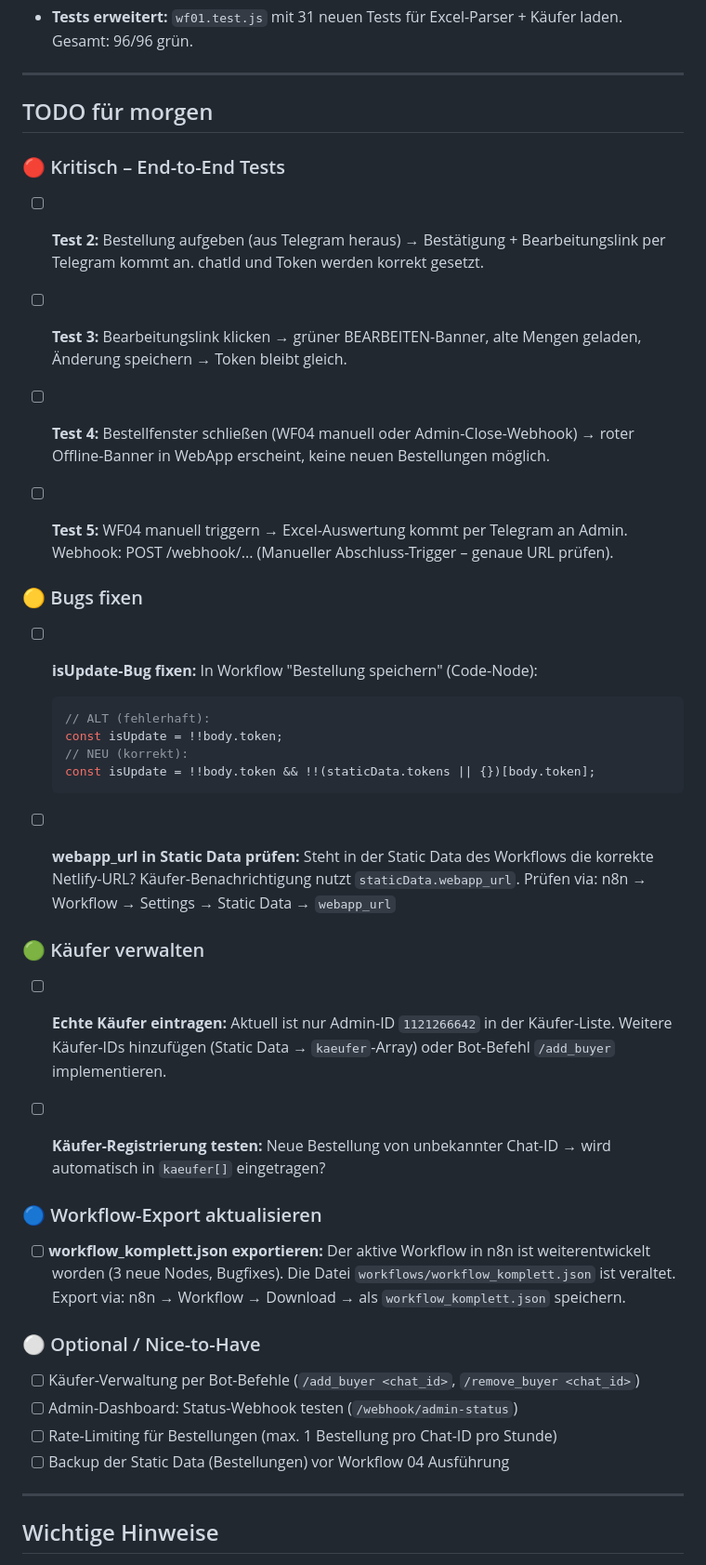
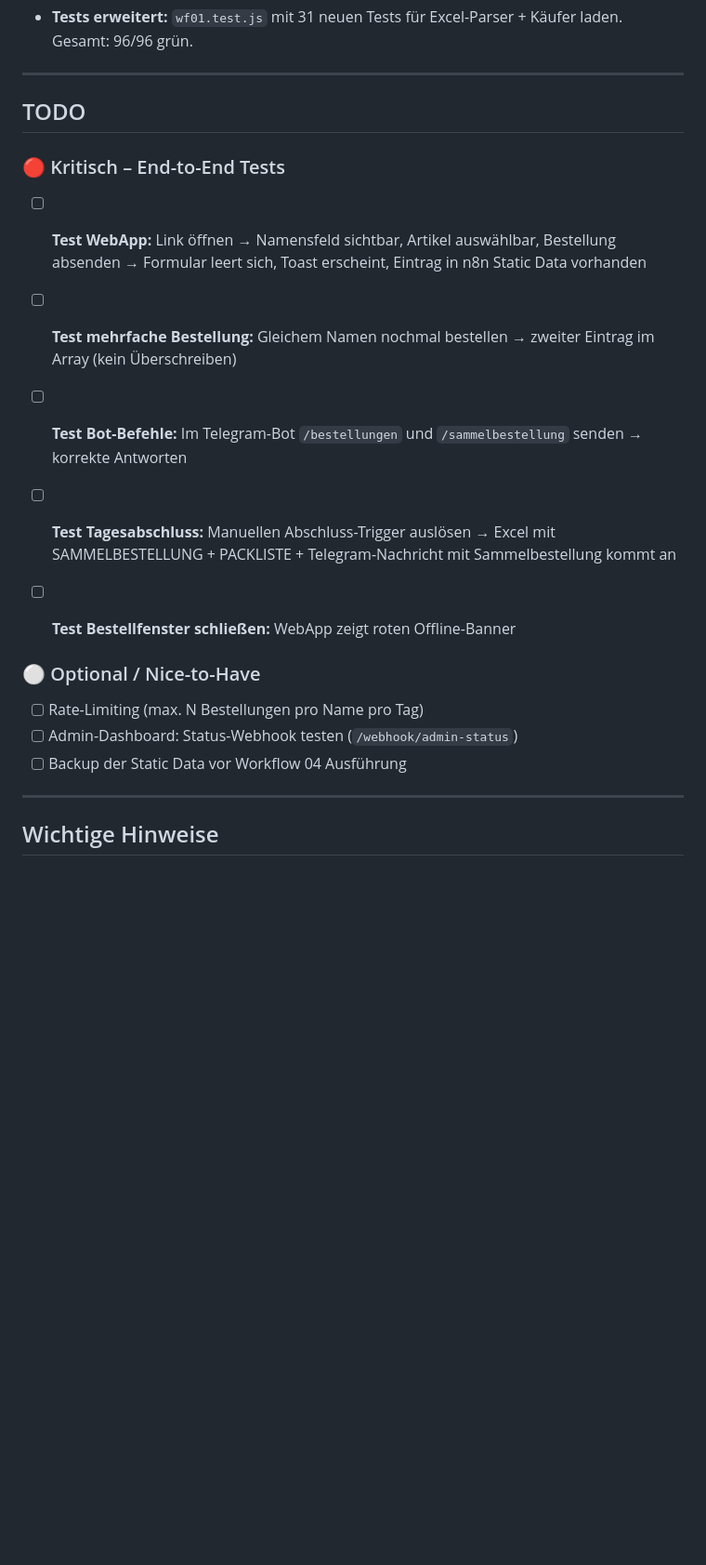
Before and after one commit to zivix123/Bestellsystem-Marcel, a Markdown page: CLAUDE.md, the part around one of its changes. Shown at 93% size. GitHub-like rendering; blank space fills up the shorter version.

Commit message:
CLAUDE.md: Session 25.02.2026 dokumentiert, TODOs aktualisiert
Co-Authored-By: Claude Sonnet 4.6 <noreply@anthropic.com>

````diff
--- a/CLAUDE.md
+++ b/CLAUDE.md
@@ -220,57 +248,29 @@ npm test
 
 ---
 
-## TODO für morgen
+## TODO
 
 ### 🔴 Kritisch – End-to-End Tests
 
-- [ ] **Test 2:** Bestellung aufgeben (aus Telegram heraus) → Bestätigung + Bearbeitungslink
-      per Telegram kommt an. chatId und Token werden korrekt gesetzt.
+- [ ] **Test WebApp:** Link öffnen → Namensfeld sichtbar, Artikel auswählbar, Bestellung absenden
+      → Formular leert sich, Toast erscheint, Eintrag in n8n Static Data vorhanden
 
-- [ ] **Test 3:** Bearbeitungslink klicken → grüner BEARBEITEN-Banner, alte Mengen geladen,
-      Änderung speichern → Token bleibt gleich.
+- [ ] **Test mehrfache Bestellung:** Gleichem Namen nochmal bestellen → zweiter Eintrag
+      im Array (kein Überschreiben)
 
-- [ ] **Test 4:** Bestellfenster schließen (WF04 manuell oder Admin-Close-Webhook) →
-      roter Offline-Banner in WebApp erscheint, keine neuen Bestellungen möglich.
+- [ ] **Test Bot-Befehle:** Im Telegram-Bot `/bestellungen` und `/sammelbestellung` senden
+      → korrekte Antworten
 
-- [ ] **Test 5:** WF04 manuell triggern → Excel-Auswertung kommt per Telegram an Admin.
-      Webhook: POST /webhook/... (Manueller Abschluss-Trigger – genaue URL prüfen).
+- [ ] **Test Tagesabschluss:** Manuellen Abschluss-Trigger auslösen → Excel mit
+      SAMMELBESTELLUNG + PACKLISTE + Telegram-Nachricht mit Sammelbestellung kommt an
 
-### 🟡 Bugs fixen
-
-- [ ] **isUpdate-Bug fixen:** In Workflow "Bestellung speichern" (Code-Node):
-  ```javascript
-  // ALT (fehlerhaft):
-  const isUpdate = !!body.token;
-  // NEU (korrekt):
-  const isUpdate = !!body.token && !!(staticData.tokens || {})[body.token];
-  ```
-
-- [ ] **webapp_url in Static Data prüfen:** Steht in der Static Data des Workflows
-  die korrekte Netlify-URL? Käufer-Benachrichtigung nutzt `staticData.webapp_url`.
-  Prüfen via: n8n → Workflow → Settings → Static Data → `webapp_url`
-
-### 🟢 Käufer verwalten
-
-- [ ] **Echte Käufer eintragen:** Aktuell ist nur Admin-ID `1121266642` in der Käufer-Liste.
-  Weitere Käufer-IDs hinzufügen (Static Data → `kaeufer`-Array) oder
-  Bot-Befehl `/add_buyer` implementieren.
-
-- [ ] **Käufer-Registrierung testen:** Neue Bestellung von unbekannter Chat-ID →
-  wird automatisch in `kaeufer[]` eingetragen?
-
-### 🔵 Workflow-Export aktualisieren
-
-- [ ] **workflow_komplett.json exportieren:** Der aktive Workflow in n8n ist weiterentwickelt
-  worden (3 neue Nodes, Bugfixes). Die Datei `workflows/workflow_komplett.json` ist veraltet.
-  Export via: n8n → Workflow → Download → als `workflow_komplett.json` speichern.
+- [ ] **Test Bestellfenster schließen:** WebApp zeigt roten Offline-Banner
 
 ### ⚪ Optional / Nice-to-Have
 
-- [ ] Käufer-Verwaltung per Bot-Befehle (`/add_buyer <chat_id>`, `/remove_buyer <chat_id>`)
+- [ ] Rate-Limiting (max. N Bestellungen pro Name pro Tag)
 - [ ] Admin-Dashboard: Status-Webhook testen (`/webhook/admin-status`)
-- [ ] Rate-Limiting für Bestellungen (max. 1 Bestellung pro Chat-ID pro Stunde)
-- [ ] Backup der Static Data (Bestellungen) vor Workflow 04 Ausführung
+- [ ] Backup der Static Data vor Workflow 04 Ausführung
 
 ---
 
````
Also changed, not shown: other parts of CLAUDE.md (+28 -0 lines).
